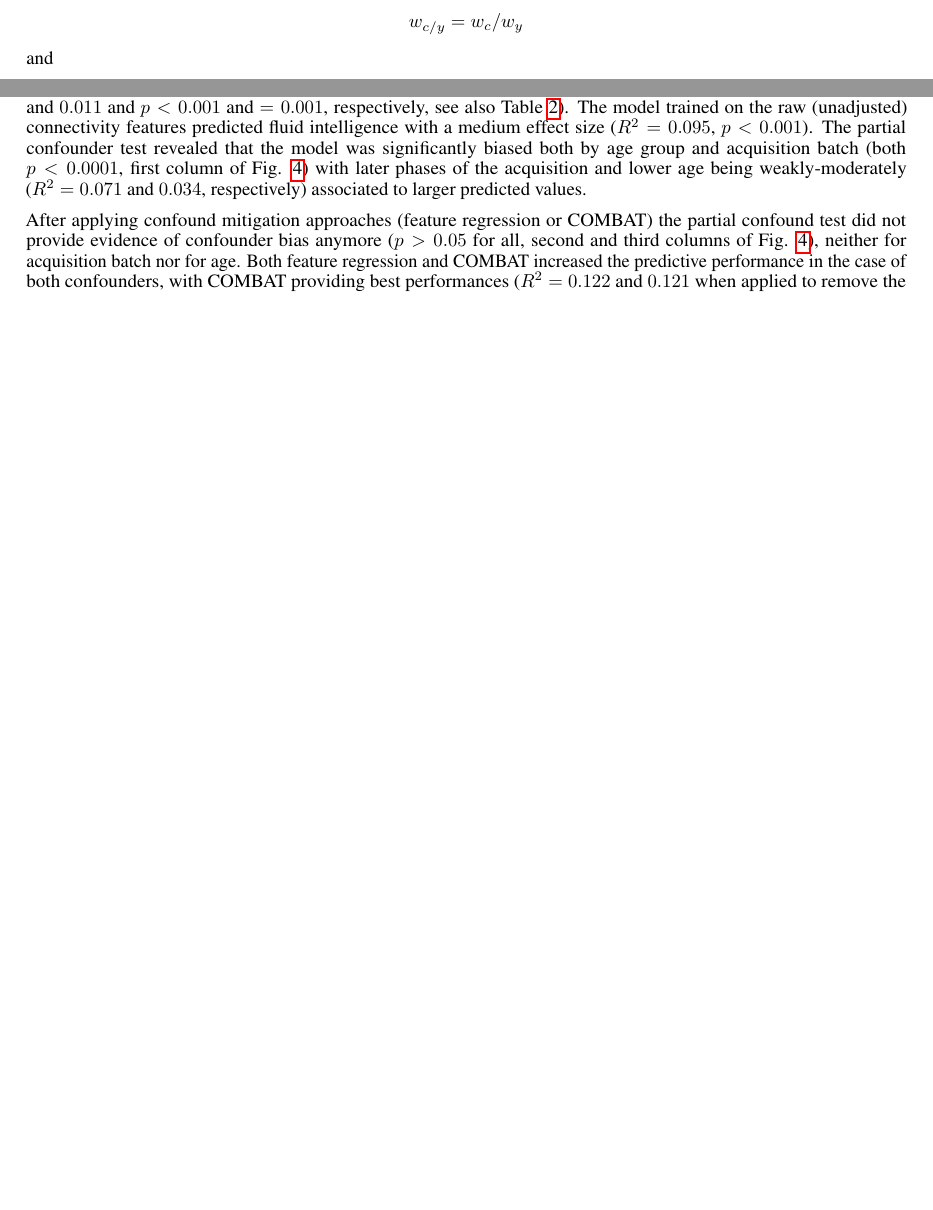
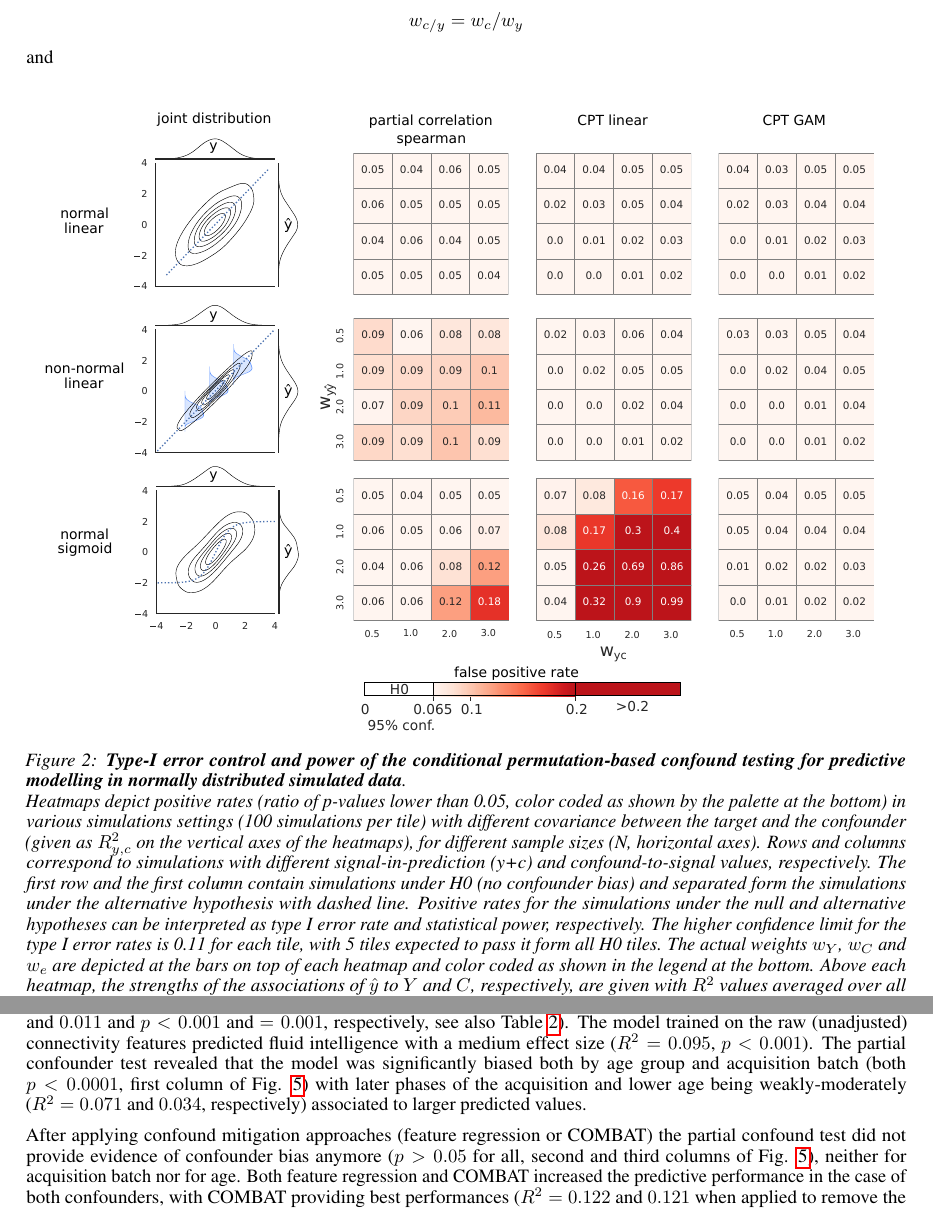
Before and after one commit to pni-lab/mlconfound-manuscript, a LaTeX paper (manuscript.tex): two parts of pages 7 and 11 of 23 before the commit and two parts of pages 7 and 12 of 23 after it, joined at a grey line, cut so that both start at the same text, the shorter picture padded with empty space. Compiled offline with pdfLaTeX.

Commit message:
Updates from Overleaf

```diff
--- a/manuscript.tex
+++ b/manuscript.tex
@@ -322,6 +322,18 @@ $$T(\y, \yhat, \c^{(j)}) = R^2(\yhat, \c^{(j)})$$
 which allows interpretable, two tailed inference about confoudner-bias in predictive modelling.
 
 %%%%%%%%%%%%%%%%%%%%%%%%%%%%%%%%%%%%%%%%%%%%%%%%%%%%%%%%%%%%%%%%%%%%%%%%%%%
+\begin{figure}[!b]
+  \centering
+  \includegraphics[width=0.75\paperwidth]{fig/sim_h0_demo.eps}
+  \caption{\textbf{Type-I error control and power of the conditional permutation-based confound testing for predictive modelling in normally distributed simulated data}. \\
+  Heatmaps depict positive rates (ratio of p-values lower than 0.05, color coded as shown by the palette at the bottom) in various simulations settings (100 simulations per tile) with different covariance between the target and the confounder (given as $R^2_{y,c}$ on the vertical axes of the heatmaps), for different sample sizes (N, horizontal axes).
+  Rows and columns correspond to simulations with different signal-in-prediction (y+c) and confound-to-signal values, respectively. The first row and the first column contain simulations under H0 (no confounder bias) and separated form the simulations under the alternative hypothesis with dashed line. Positive rates for the simulations under the null and alternative hypotheses can be interpreted as type I error rate and statistical power, respectively. The higher confidence limit for the type I error rates is 0.11 for each tile, with 5 tiles expected to pass it form all H0 tiles.
+  The actual weights $w_{Y}$, $w_{C}$ and $w_{e}$ are depicted at the bars on top of each heatmap and color coded as shown in the legend at the bottom. Above each heatmap, the strengths of the associations of $\hat{y}$ to $Y$ and $C$, respectively, are given with $R^2$ values averaged over all simulation cases of the heatmap.
+  }
+  \label{fig:sim-normal}
+\end{figure}
+
+
 \subsection{Validation on simulated data}
 
 Using CPT to test confounder-bias in predictive modelling allows relaxing assumptions on $\yhat$ (for both the partial and the full test) but - in line with the "no free lunch" theorem, requires knowing - or putting assumptions on - the joint distribution of the other two variables ($\yhat$ and $\c$).
```
